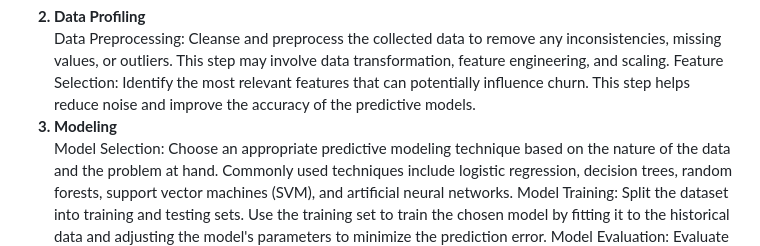
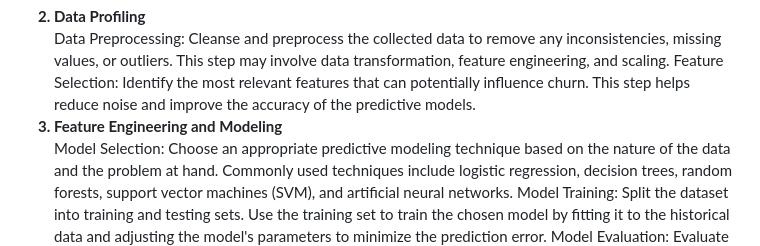
Before and after one commit to theidari/customer_churn, a Markdown page: README.md, the part around the change. Rendered like a GitHub page.

```diff
--- a/README.md
+++ b/README.md
@@ -19,7 +19,7 @@ For KKBOX, a subscription-based music streaming platform, maintaining user loyal
 <b><li>Data Profiling</li></b>
   Data Preprocessing: Cleanse and preprocess the collected data to remove any inconsistencies, missing values, or outliers. This step may involve data transformation, feature engineering, and scaling.
 Feature Selection: Identify the most relevant features that can potentially influence churn. This step helps reduce noise and improve the accuracy of the predictive models.
-<b><li>Modeling</li></b>
+<b><li>Feature Engineering and Modeling</li></b>
 Model Selection: Choose an appropriate predictive modeling technique based on the nature of the data and the problem at hand. Commonly used techniques include logistic regression, decision trees, random forests, support vector machines (SVM), and artificial neural networks.
 Model Training: Split the dataset into training and testing sets. Use the training set to train the chosen model by fitting it to the historical data and adjusting the model's parameters to minimize the prediction error.
 Model Evaluation: Evaluate the trained model's performance using the testing set. Common evaluation metrics include accuracy, precision, recall, F1 score, and area under the receiver operating characteristic curve (AUC-ROC).
```
